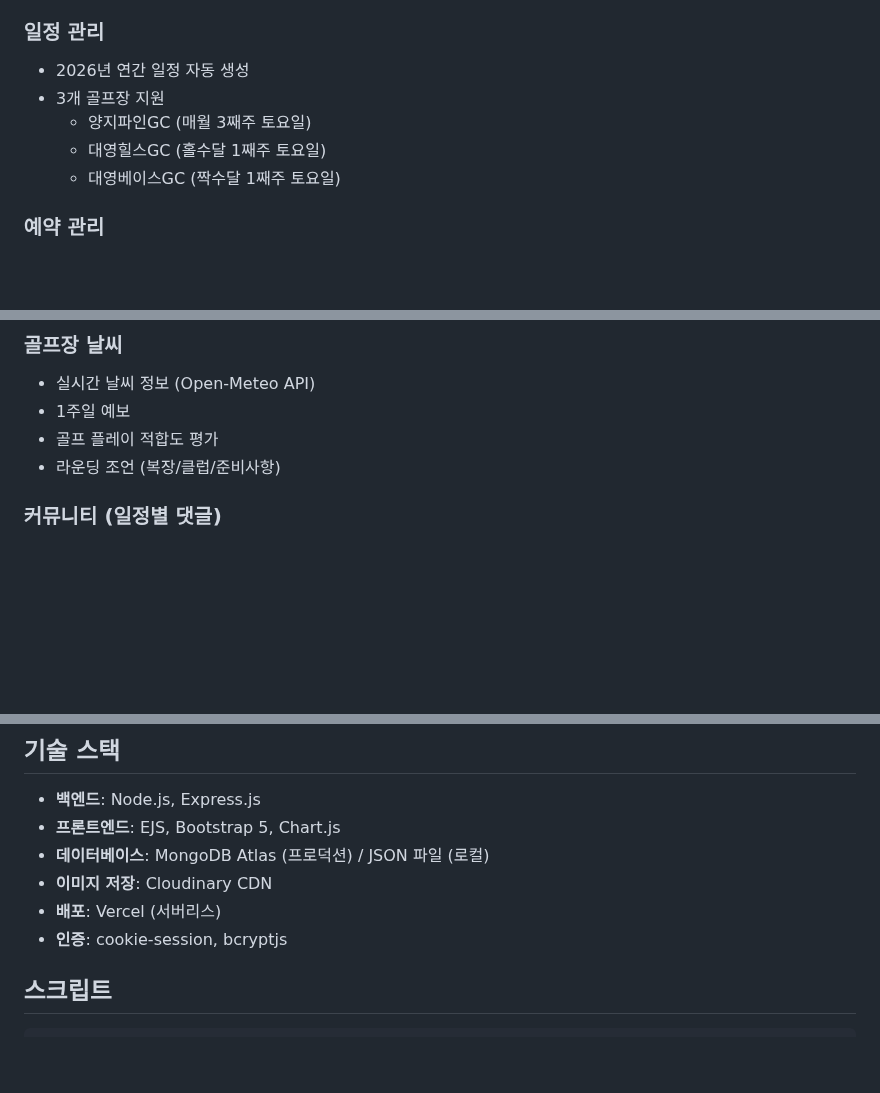
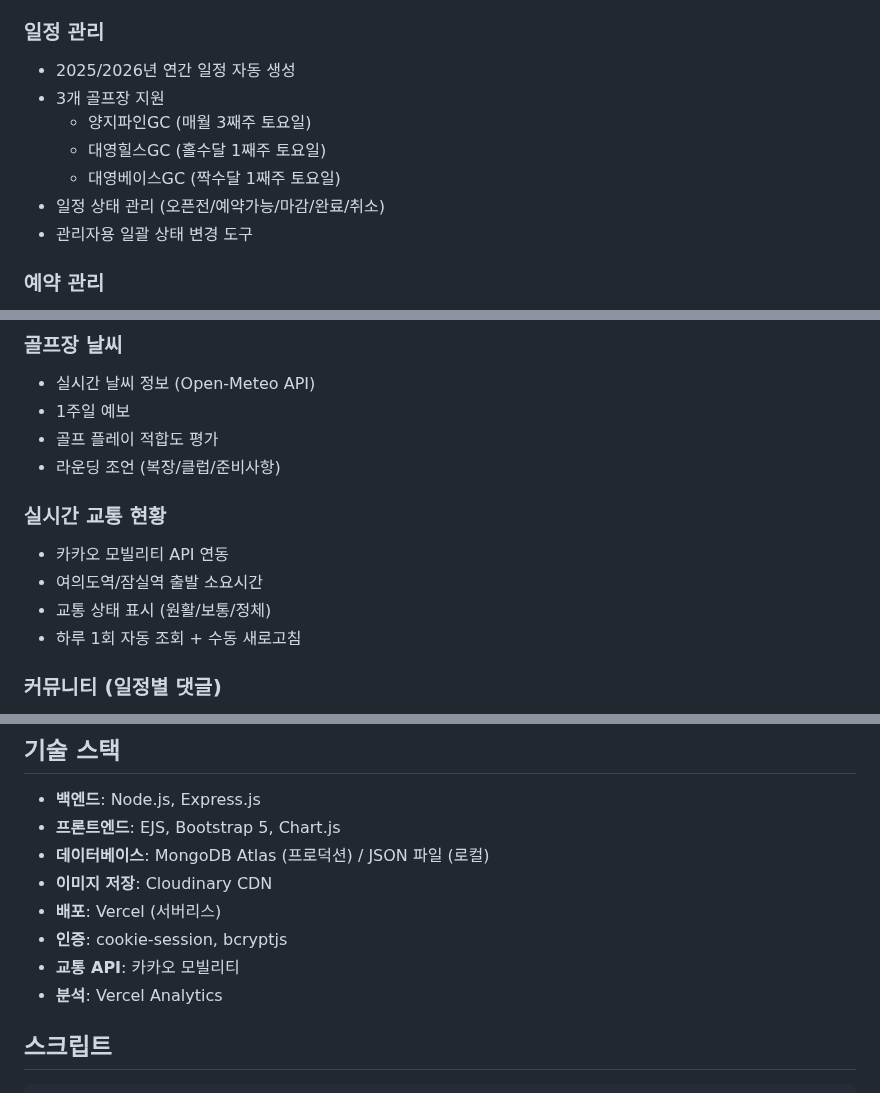
Before and after one commit to tobeapro74/N2-_-, a Markdown page: README.md, 3 parts joined by grey strips. Rendered like a GitHub page; blank space fills up the shorter version.

```diff
--- a/README.md
+++ b/README.md
@@ -15,11 +15,13 @@ NH투자증권 N2골프 동호회를 위한 자금 및 예약 관리 웹 애플
 - 회원 상태 관리 (활동/휴면/탈퇴)
 
 ### 일정 관리
-- 2026년 연간 일정 자동 생성
+- 2025/2026년 연간 일정 자동 생성
 - 3개 골프장 지원
   - 양지파인GC (매월 3째주 토요일)
   - 대영힐스GC (홀수달 1째주 토요일)
   - 대영베이스GC (짝수달 1째주 토요일)
+- 일정 상태 관리 (오픈전/예약가능/마감/완료/취소)
+- 관리자용 일괄 상태 변경 도구
 
 ### 예약 관리
 - 온라인 예약 신청/취소
@@ -42,6 +44,12 @@ NH투자증권 N2골프 동호회를 위한 자금 및 예약 관리 웹 애플
 - 1주일 예보
 - 골프 플레이 적합도 평가
 - 라운딩 조언 (복장/클럽/준비사항)
+
+### 실시간 교통 현황
+- 카카오 모빌리티 API 연동
+- 여의도역/잠실역 출발 소요시간
+- 교통 상태 표시 (원활/보통/정체)
+- 하루 1회 자동 조회 + 수동 새로고침
 
 ### 커뮤니티 (일정별 댓글)
 - 일정별 댓글 작성/수정/삭제
@@ -114,6 +122,8 @@ N2골프_자금관리/
 - **이미지 저장**: Cloudinary CDN
 - **배포**: Vercel (서버리스)
 - **인증**: cookie-session, bcryptjs
+- **교통 API**: 카카오 모빌리티
+- **분석**: Vercel Analytics
 
 ## 스크립트
 
```
Also changed, not shown: ROADMAP.md (+20 -3 lines).
